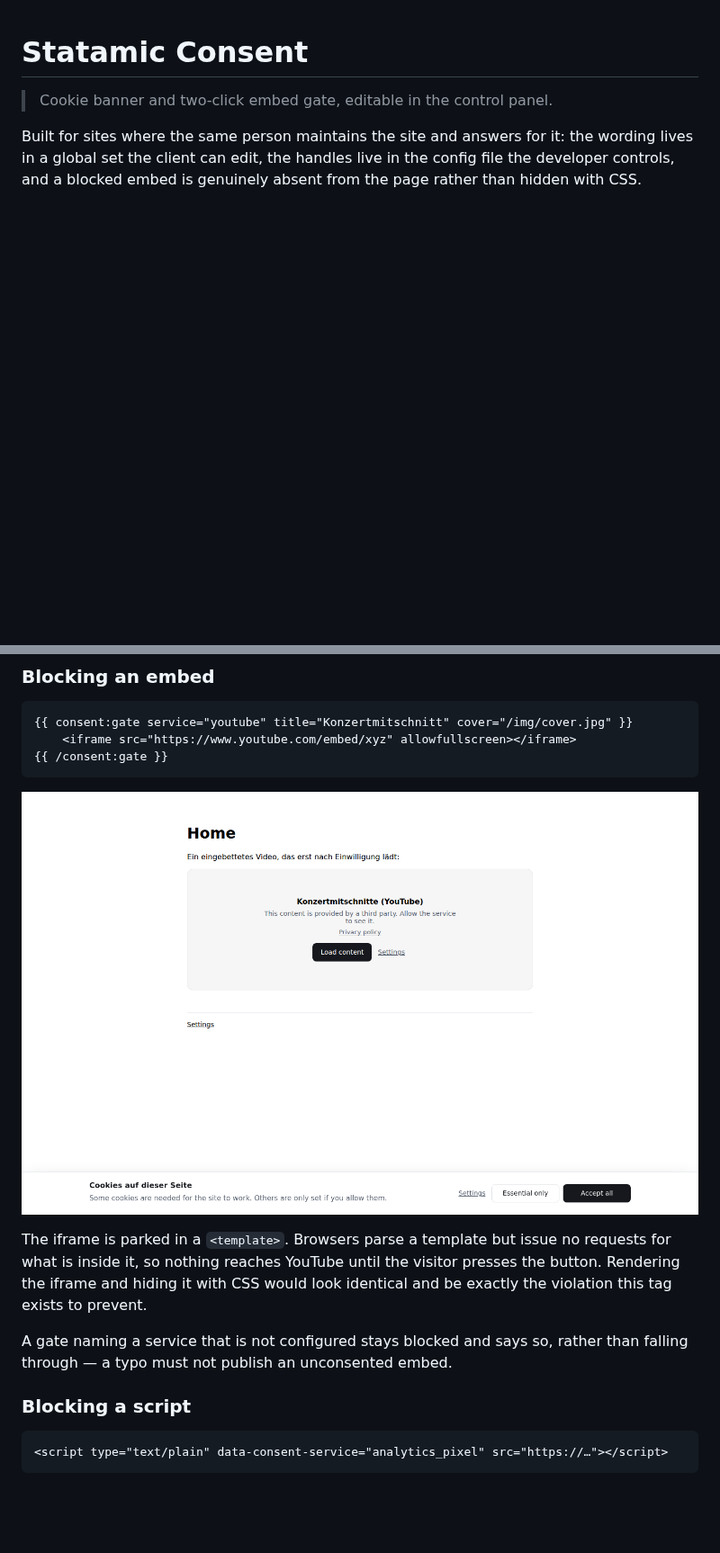
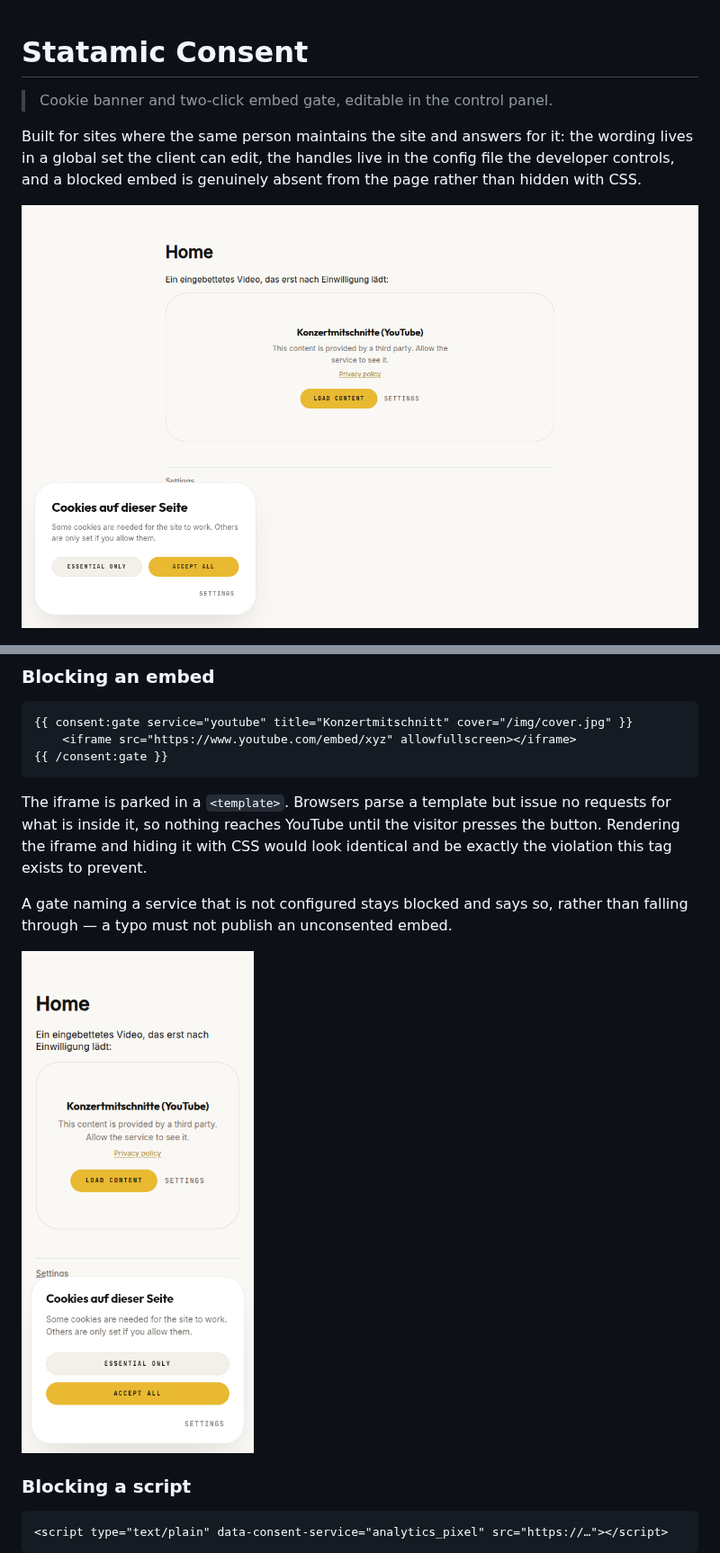
Before and after one commit to goldnead/statamic-consent, a Markdown page: README.md, 2 parts joined by grey strips. Shown at 90% size. Rendered like a GitHub page; pictures changed too: docs/banner.png (added), docs/gate.png (deleted), docs/mobile.png; blank space fills up the shorter version.

````diff
--- a/README.md
+++ b/README.md
@@ -6,6 +6,8 @@
 Built for sites where the same person maintains the site and answers for it: the wording lives in a
 global set the client can edit, the handles live in the config file the developer controls, and a
 blocked embed is genuinely absent from the page rather than hidden with CSS.
+
+![The banner and a blocked embed](docs/banner.png)
 
 ![The services list in the control panel](docs/cp-services.png)
 
@@ -55,14 +57,14 @@ decision that was freely given.
 {{ /consent:gate }}
 ```
 
-![A blocked embed](docs/gate.png)
-
 The iframe is parked in a `<template>`. Browsers parse a template but issue no requests for what is
 inside it, so nothing reaches YouTube until the visitor presses the button. Rendering the iframe and
 hiding it with CSS would look identical and be exactly the violation this tag exists to prevent.
 
 A gate naming a service that is not configured stays blocked and says so, rather than falling
 through — a typo must not publish an unconsented embed.
+
+![The banner on a narrow screen](docs/mobile.png)
 
 ### Blocking a script
 
````
Also changed, not shown: other parts of README.md (+38 -8 lines), CHANGELOG.md (+5 -0 lines), docs/dialog-dark.png, docs/dialog.png, 4 other files.
